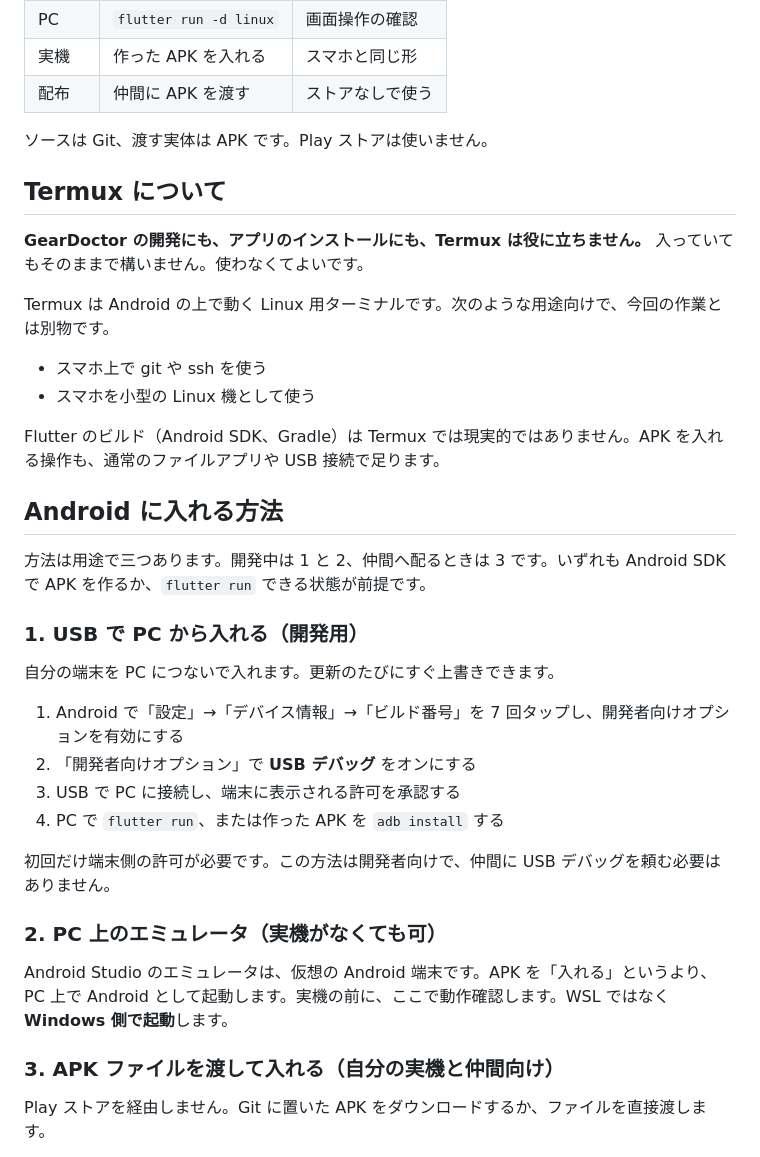
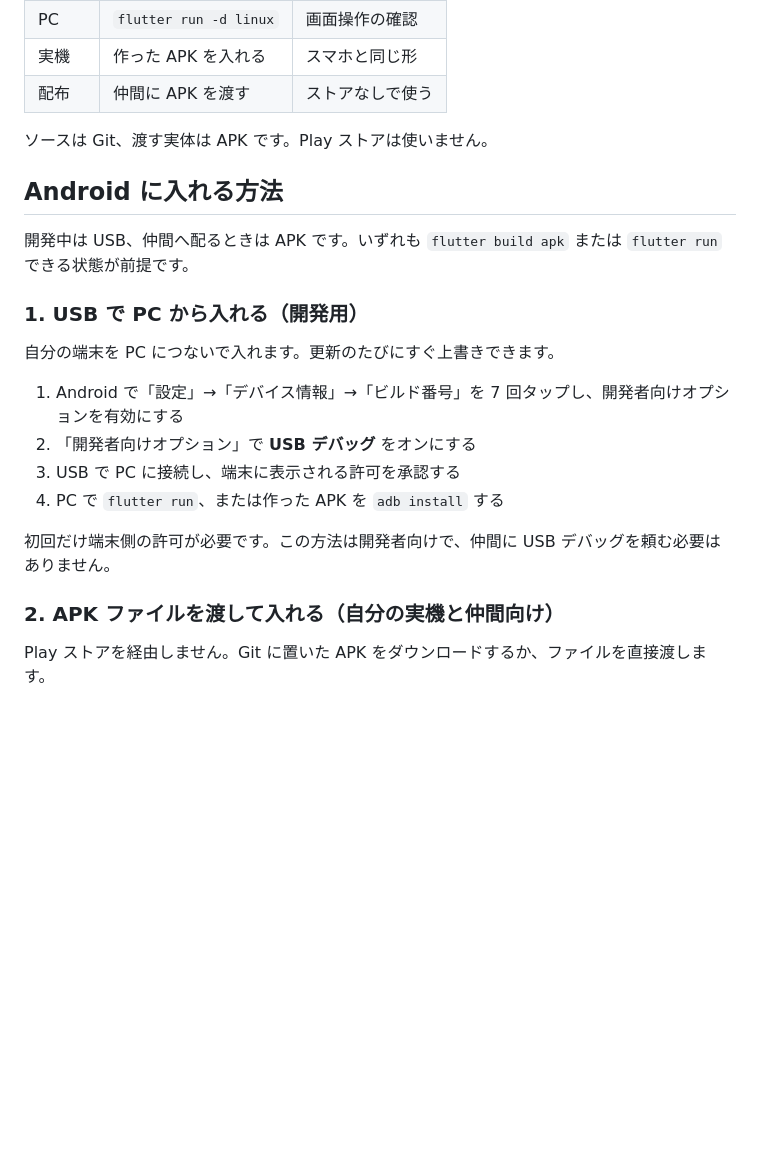
Before and after one commit to hwengjp/GearDoctor, a Markdown page: docs/開発と配布.md, the part around one of its changes. Rendered like a GitHub page; blank space fills up the shorter version.

```diff
--- a/docs/開発と配布.md
+++ b/docs/開発と配布.md
@@ -198,20 +151,9 @@ WSL でブラウザからアプリに戻らないときは、アドレス欄の
 
 ソースは Git、渡す実体は APK です。Play ストアは使いません。
 
-## Termux について
-
-**GearDoctor の開発にも、アプリのインストールにも、Termux は役に立ちません。** 入っていてもそのままで構いません。使わなくてよいです。
-
-Termux は Android の上で動く Linux 用ターミナルです。次のような用途向けで、今回の作業とは別物です。
-
-- スマホ上で git や ssh を使う
-- スマホを小型の Linux 機として使う
-
-Flutter のビルド（Android SDK、Gradle）は Termux では現実的ではありません。APK を入れる操作も、通常のファイルアプリや USB 接続で足ります。
-
 ## Android に入れる方法
 
-方法は用途で三つあります。開発中は 1 と 2、仲間へ配るときは 3 です。いずれも Android SDK で APK を作るか、`flutter run` できる状態が前提です。
+開発中は USB、仲間へ配るときは APK です。いずれも `flutter build apk` または `flutter run` できる状態が前提です。
 
 ### 1. USB で PC から入れる（開発用）
 
@@ -224,11 +166,7 @@ Flutter のビルド（Android SDK、Gradle）は Termux では現実的では
 
 初回だけ端末側の許可が必要です。この方法は開発者向けで、仲間に USB デバッグを頼む必要はありません。
 
-### 2. PC 上のエミュレータ（実機がなくても可）
-
-Android Studio のエミュレータは、仮想の Android 端末です。APK を「入れる」というより、PC 上で Android として起動します。実機の前に、ここで動作確認します。WSL ではなく **Windows 側で起動**します。
-
-### 3. APK ファイルを渡して入れる（自分の実機と仲間向け）
+### 2. APK ファイルを渡して入れる（自分の実機と仲間向け）
 
 Play ストアを経由しません。Git に置いた APK をダウンロードするか、ファイルを直接渡します。
 
```
Also changed, not shown: other parts of docs/開発と配布.md (+7 -54 lines), docs/Strava連携.md (+1 -1 lines).
